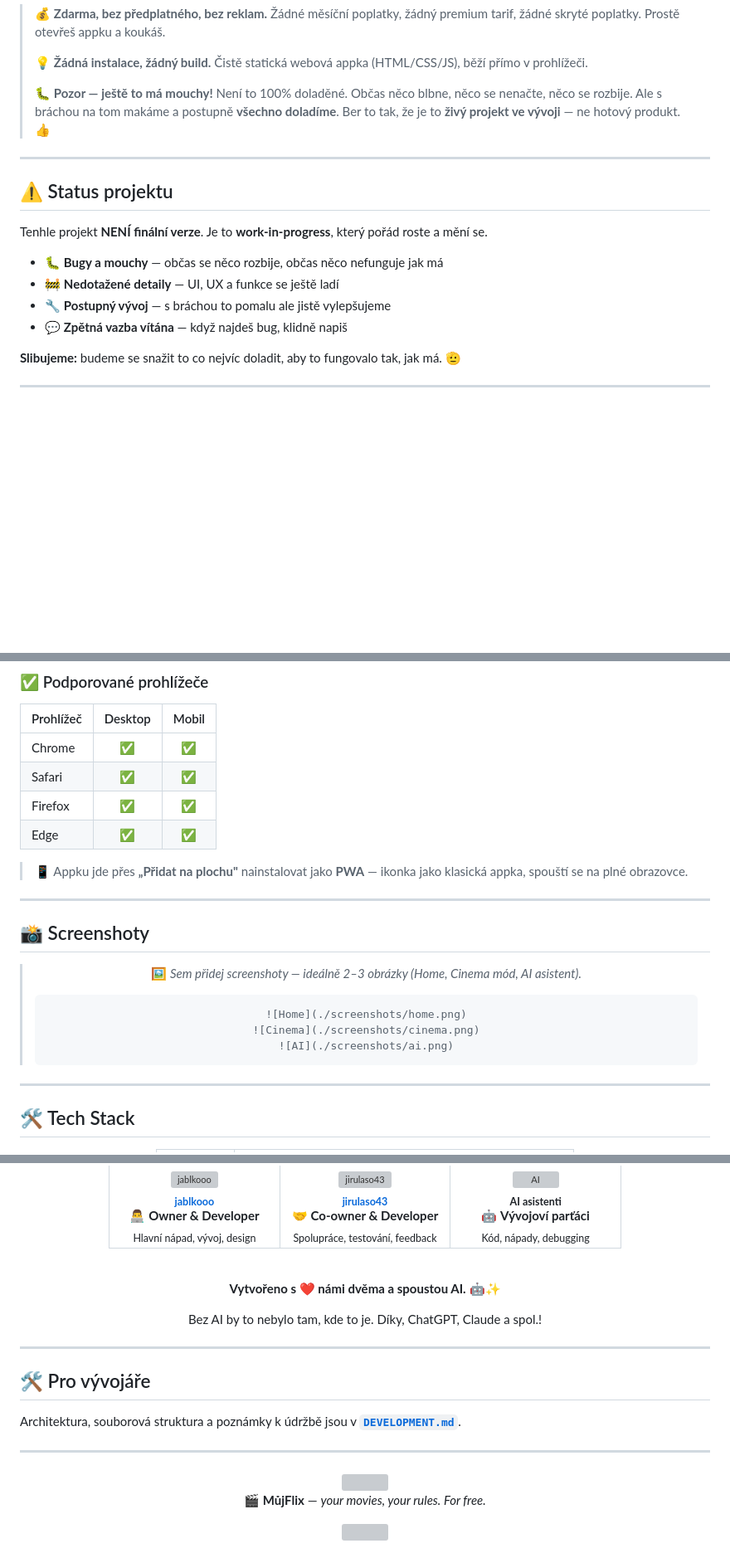
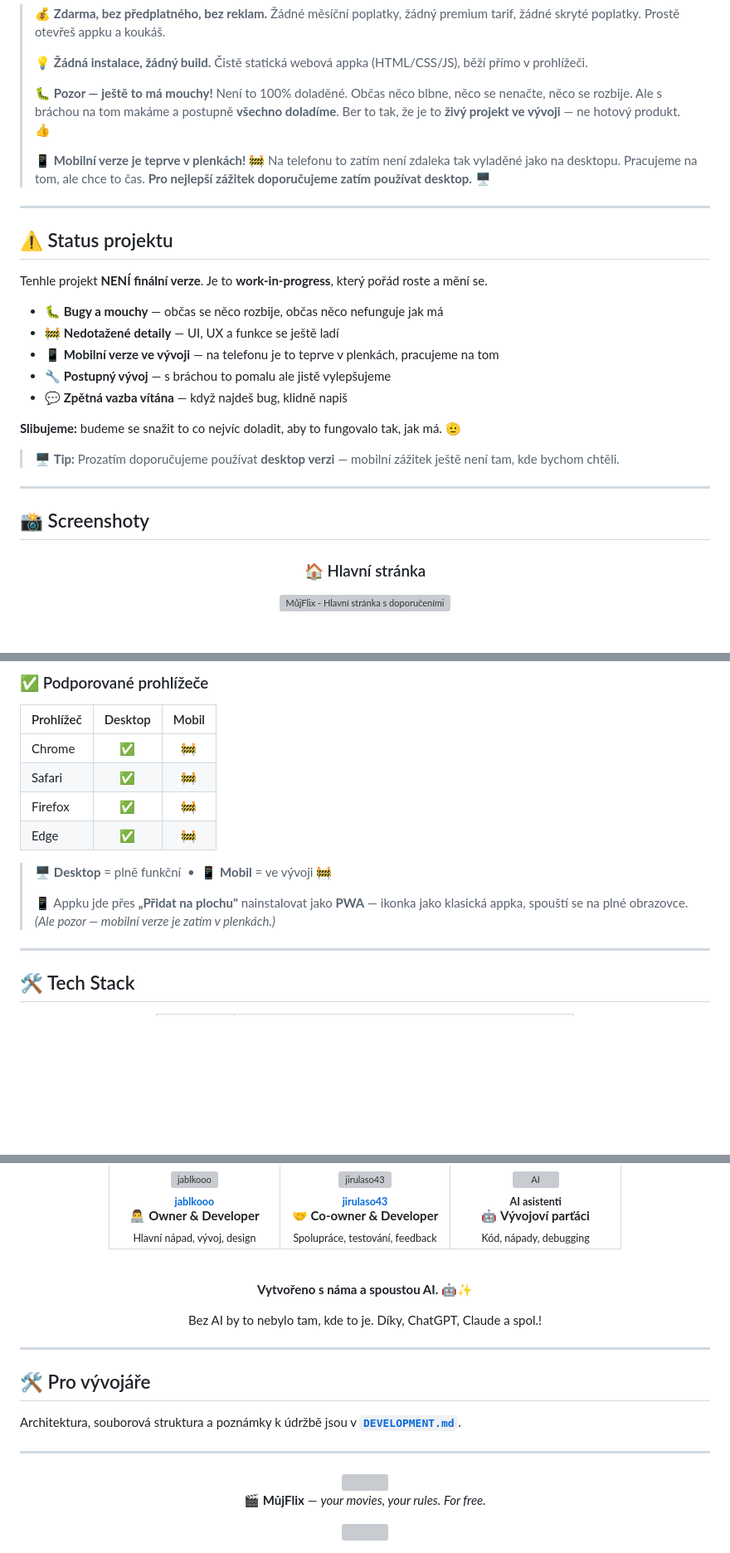
Before and after one commit to jablkooo/mujflix, a Markdown page: README.md, 3 parts joined by grey strips. Shown at 83% size. Rendered like a GitHub page; blank space fills up the shorter version; grey boxes are pictures that could not be loaded.

````diff
--- a/README.md
+++ b/README.md
@@ -34,6 +34,8 @@ MůjFlix je **osobní streamovací hub** ve stylu Netflixu — jedno místo, kde
 > 💡 **Žádná instalace, žádný build.** Čistě statická webová appka (HTML/CSS/JS), běží přímo v prohlížeči.
 >
 > 🐛 **Pozor — ještě to má mouchy!** Není to 100% doladěné. Občas něco blbne, něco se nenačte, něco se rozbije. Ale s bráchou na tom makáme a postupně **všechno doladíme**. Ber to tak, že je to **živý projekt ve vývoji** — ne hotový produkt. 👍
+>
+> 📱 **Mobilní verze je teprve v plenkách!** 🚧 Na telefonu to zatím není zdaleka tak vyladěné jako na desktopu. Pracujeme na tom, ale chce to čas. **Pro nejlepší zážitek doporučujeme zatím používat desktop.** 🖥️
 
 ---
 
@@ -43,7 +45,22 @@ Tenhle projekt **NENÍ finální verze**. Je to **work-in-progress**, který po
 
 - 🐛 **Bugy a mouchy** — občas se něco rozbije, občas něco nefunguje jak má
 - 🚧 **Nedotažené detaily** — UI, UX a funkce se ještě ladí
+- 📱 **Mobilní verze ve vývoji** — na telefonu je to teprve v plenkách, pracujeme na tom
 - 🔧 **Postupný vývoj** — s bráchou to pomalu ale jistě vylepšujeme
 - 💬 **Zpětná vazba vítána** — když najdeš bug, klidně napiš
 
 **Slibujeme:** budeme se snažit to co nejvíc doladit, aby to fungovalo tak, jak má. 🫡
+
+> 🖥️ **Tip:** Prozatím doporučujeme používat **desktop verzi** — mobilní zážitek ještě není tam, kde bychom chtěli.
+
+---
+
+## 📸 Screenshoty
+
+<div align="center">
+
+### 🏠 Hlavní stránka
+<img src="SCREENSHOT_3_URL" width="90%" alt="MůjFlix - Hlavní stránka s doporučeními"/>
+
+<br><br>
+
@@ -134,28 +161,14 @@ Pak otevři 👉 **http://localhost:8000**
 
 | Prohlížeč | Desktop | Mobil |
 |-----------|:-------:|:-----:|
-| Chrome    |    ✅   |   ✅  |
-| Safari    |    ✅   |   ✅  |
-| Firefox   |    ✅   |   ✅  |
-| Edge      |    ✅   |   ✅  |
+| Chrome    |    ✅   |   🚧  |
+| Safari    |    ✅   |   🚧  |
+| Firefox   |    ✅   |   🚧  |
+| Edge      |    ✅   |   🚧  |
 
-> 📱 Appku jde přes **„Přidat na plochu"** nainstalovat jako **PWA** — ikonka jako klasická appka, spouští se na plné obrazovce.
-
----
-
-## 📸 Screenshoty
-
-<div align="center">
-
-> 🖼️ *Sem přidej screenshoty — ideálně 2–3 obrázky (Home, Cinema mód, AI asistent).*
+> 🖥️ **Desktop** = plně funkční &nbsp;•&nbsp; 📱 **Mobil** = ve vývoji 🚧
 >
-> ```
-> ![Home](./screenshots/home.png)
-> ![Cinema](./screenshots/cinema.png)
-> ![AI](./screenshots/ai.png)
-> ```
-
-</div>
+> 📱 Appku jde přes **„Přidat na plochu"** nainstalovat jako **PWA** — ikonka jako klasická appka, spouští se na plné obrazovce. *(Ale pozor — mobilní verze je zatím v plenkách.)*
 
 ---
 
@@ -248,7 +262,7 @@ Projekt je primárně osobní, ale **PR a nápady jsou vítány**. Pokud chceš
 
 <br>
 
-**Vytvořeno s ❤️ námi dvěma a spoustou AI.** 🤖✨
+**Vytvořeno s náma a spoustou AI.** 🤖✨
 
 Bez AI by to nebylo tam, kde to je. Díky, ChatGPT, Claude a spol.!
 
````
Also changed, not shown: other parts of README.md (+12 -1 lines).
